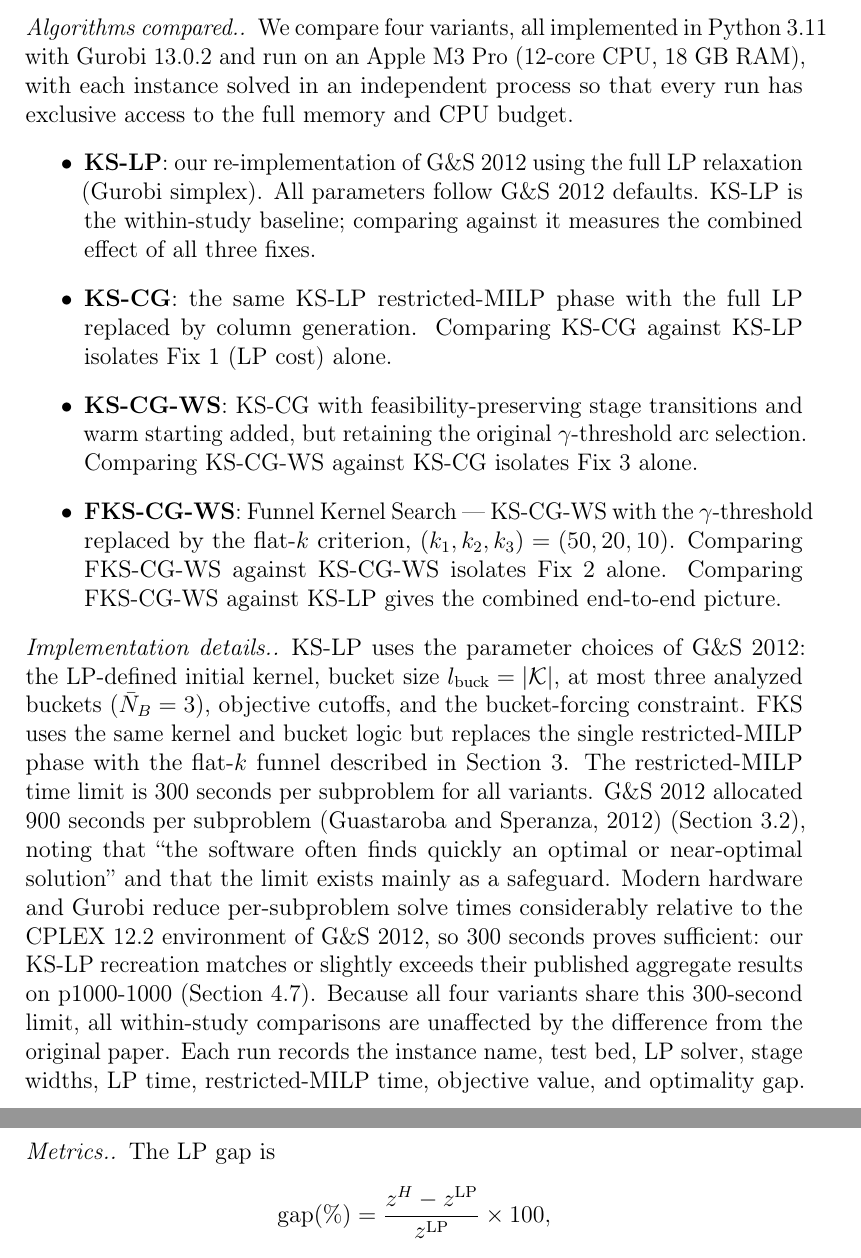
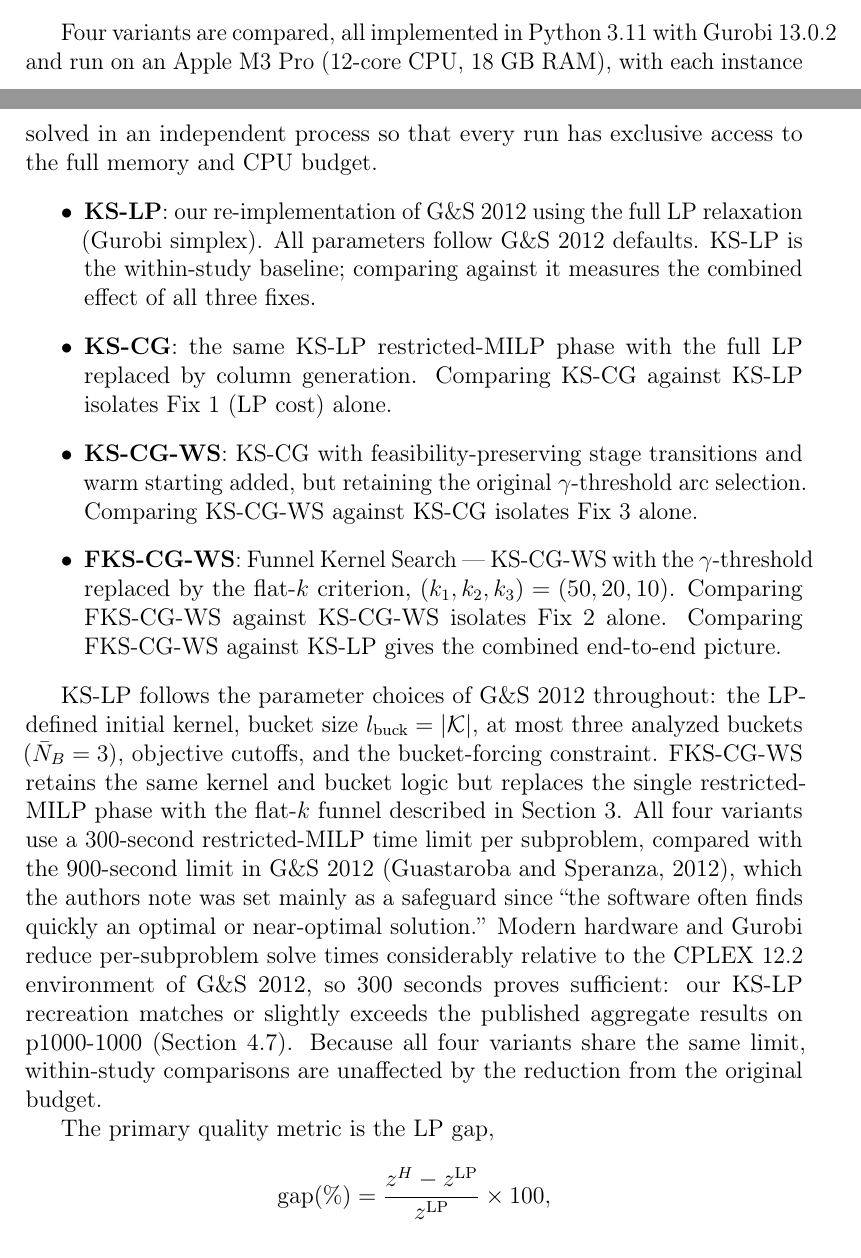
Before and after one commit to klamsal/fks-mscflp, a LaTeX paper (fks_paper/main.tex, which reads fks_paper/sections/experiments.tex): two parts of pages 19 and 20 of 31 before the commit and two parts of pages 18 and 19 of 31 after it, joined at a grey line, cut at the place of the change. Compiled offline with pdfLaTeX.

Commit message:
Rewrite Experimental Setup as flowing scholarly prose
Remove all paragraph-label headings (Instances, Algorithms compared,
Implementation details, Metrics); rewrite as continuous paragraphs
with natural topic sentences throughout.

```diff
--- a/fks_paper/sections/experiments.tex
+++ b/fks_paper/sections/experiments.tex
@@ -50,8 +49,7 @@ C & p2000-2000 & 2{,}000 & 2{,}000 & 30 & 61--90 \\
 \end{tabular}
 \end{table}
 
-\paragraph{Algorithms compared.}
-We compare four variants, all implemented in Python~3.11 with Gurobi~13.0.2
+Four variants are compared, all implemented in Python~3.11 with Gurobi~13.0.2
 and run on an Apple M3~Pro (12-core CPU, 18~GB RAM), with each instance solved
 in an independent process so that every run has exclusive access to the full
 memory and CPU budget.
@@ -75,27 +73,24 @@ memory and CPU budget.
         Comparing FKS-CG-WS against KS-LP gives the combined end-to-end picture.
 \end{itemize}
 
-\paragraph{Implementation details.}
-KS-LP uses the parameter choices of G\&S~2012: the LP-defined initial kernel,
-bucket size $l_{\text{buck}} = |\K|$, at most three analyzed buckets ($\bar{N}_B = 3$),
-objective cutoffs, and the bucket-forcing constraint.
-FKS uses the same kernel and bucket logic but replaces the single restricted-MILP
-phase with the flat-$k$ funnel described in Section~\ref{sec:algorithm}.
-The restricted-MILP time limit is 300~seconds per subproblem for all variants.
-G\&S~2012 allocated 900~seconds per subproblem~\citep{guastaroba2012kernel}
-(Section~3.2), noting that ``the software often finds quickly an optimal
-or near-optimal solution'' and that the limit exists mainly as a safeguard.
+KS-LP follows the parameter choices of G\&S~2012 throughout: the LP-defined
+initial kernel, bucket size $l_{\text{buck}} = |\K|$, at most three analyzed
+buckets ($\bar{N}_B = 3$), objective cutoffs, and the bucket-forcing constraint.
+FKS-CG-WS retains the same kernel and bucket logic but replaces the
+single restricted-MILP phase with the flat-$k$ funnel described in
+Section~\ref{sec:algorithm}.
+All four variants use a 300-second restricted-MILP time limit per subproblem,
+compared with the 900-second limit in G\&S~2012~\citep{guastaroba2012kernel},
+which the authors note was set mainly as a safeguard since ``the software often
+finds quickly an optimal or near-optimal solution.''
 Modern hardware and Gurobi reduce per-subproblem solve times considerably
 relative to the CPLEX~12.2 environment of G\&S~2012, so 300~seconds proves
-sufficient: our KS-LP recreation matches or slightly exceeds their published
+sufficient: our KS-LP recreation matches or slightly exceeds the published
 aggregate results on p1000-1000 (Section~\ref{sec:literature}).
-Because all four variants share this 300-second limit, all within-study
-comparisons are unaffected by the difference from the original paper.
-Each run records the instance name, test bed, LP solver, stage widths,
-LP time, restricted-MILP time, objective value, and optimality gap.
+Because all four variants share the same limit, within-study comparisons are
+unaffected by the reduction from the original budget.
 
-\paragraph{Metrics.}
-The LP gap is
+The primary quality metric is the LP gap,
 \[
   \text{gap}(\%) = \frac{z^H - z^{\mathrm{LP}}}{z^{\mathrm{LP}}} \times 100,
 \]
```
Also changed, not shown: fks_paper/main.pdf, fks_paper/sections/experiments.tex (13 more changed lines).
